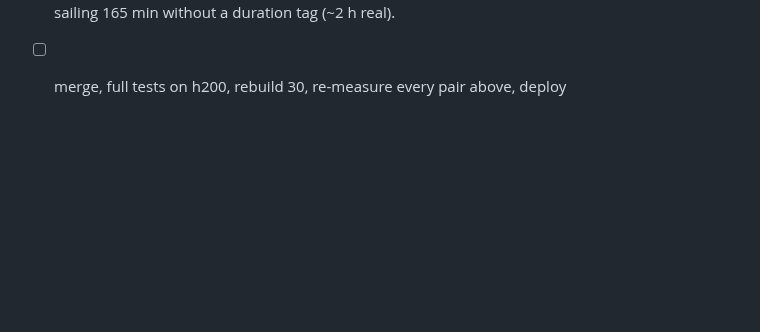
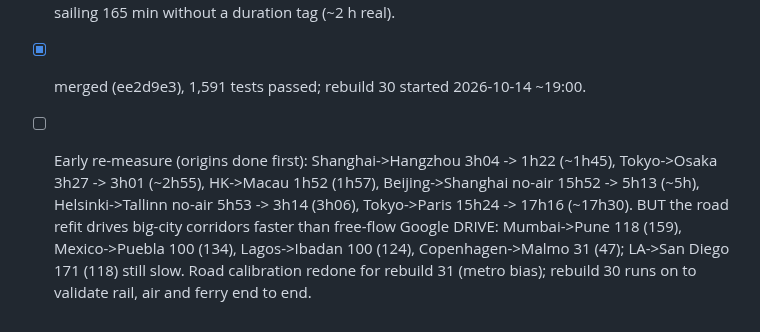
Before and after one commit to hletrd/transport-maps, a Markdown page: plan/2026-10-14-rebuild30-data.md, the part around the change. Drawn GitHub-style; blank space fills up the shorter version.

Commit message:
docs(plan): 📝 record rebuild 30's early measurements and road bias

```diff
--- a/plan/2026-10-14-rebuild30-data.md
+++ b/plan/2026-10-14-rebuild30-data.md
@@ -80,4 +80,13 @@ right; the pairs above are the check, not the fit.
   `interval` first. Edge cost HK-Macau 223 -> 105 min, Helsinki-Tallinn
   349-404 -> 192-246. Open: Dalian-Yantai (sources disagree), Dar-Zanzibar
   sailing 165 min without a duration tag (~2 h real).
-- [ ] merge, full tests on h200, rebuild 30, re-measure every pair above, deploy
+- [x] merged (ee2d9e3), 1,591 tests passed; rebuild 30 started 2026-10-14 ~19:00.
+- [ ] Early re-measure (origins done first): Shanghai->Hangzhou 3h04 -> 1h22
+  (~1h45), Tokyo->Osaka 3h27 -> 3h01 (~2h55), HK->Macau 1h52 (1h57),
+  Beijing->Shanghai no-air 15h52 -> 5h13 (~5h), Helsinki->Tallinn no-air
+  5h53 -> 3h14 (3h06), Tokyo->Paris 15h24 -> 17h16 (~17h30). BUT the road
+  refit drives big-city corridors faster than free-flow Google DRIVE:
+  Mumbai->Pune 118 (159), Mexico->Puebla 100 (134), Lagos->Ibadan 100 (124),
+  Copenhagen->Malmo 31 (47); LA->San Diego 171 (118) still slow. Road
+  calibration redone for rebuild 31 (metro bias); rebuild 30 runs on to
+  validate rail, air and ferry end to end.
```
